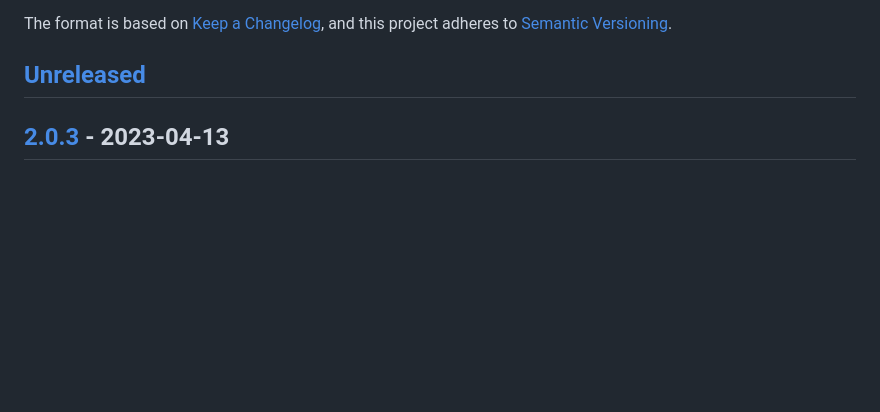
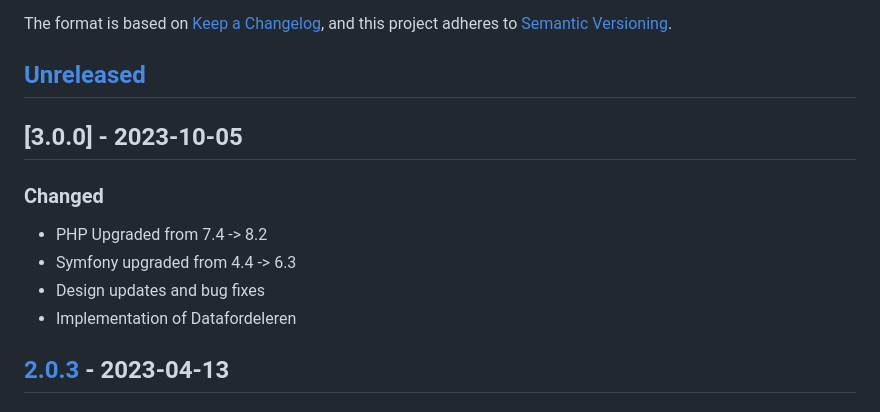
Before and after one commit to itk-dev/kontrolgruppen, a Markdown page: CHANGELOG.md, the part around the change. Drawn GitHub-style; blank space fills up the shorter version.

Commit message:
update changelog

```diff
--- a/CHANGELOG.md
+++ b/CHANGELOG.md
@@ -8,6 +8,14 @@ and this project adheres to [Semantic
 Versioning](https://semver.org/spec/v2.0.0.html).
 
 ## [Unreleased]
+
+## [3.0.0] - 2023-10-05
+
+### Changed
+- PHP Upgraded from 7.4 -> 8.2
+- Symfony upgraded from 4.4 -> 6.3
+- Design updates and bug fixes
+- Implementation of Datafordeleren
 
 ## [2.0.3] - 2023-04-13
 
```
